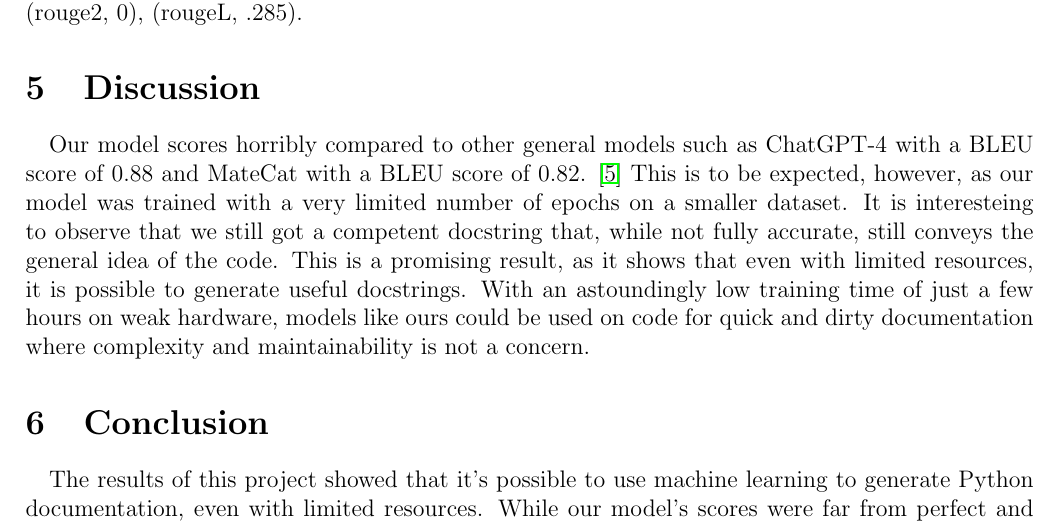
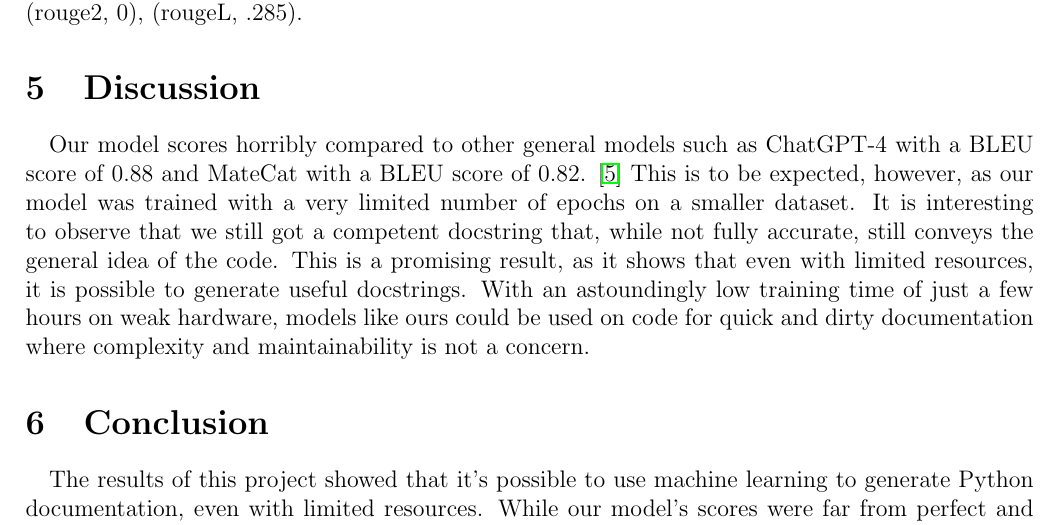
Before and after one commit to Levitiku5/CS440-Final, a LaTeX document (article/report.tex): part of page 3 of 5, cut so that both start at the same text. Compiled offline with pdfLaTeX.

Commit message:
Correct spelling

```diff
--- a/article/report.tex
+++ b/article/report.tex
@@ -109,10 +109,10 @@ tabsize=2
 	\paragraph{} Even with only a single epoch, we were able to generate the following docstring: “Wrap an environment into a deepmind environment.” , with the True string being “ Configure environment for DeepMind-style Atari.” Even though it is not perfect, this is a promising result, as it shows that our model is able to generate a docstring that is both accurate and concise. We believe that with more training, our model could generate even more accurate and useful docstrings. Using a simple Evaluation: Score = (Number of overlapping words)/(Total Unique Words in Both strings) the score is 0.09 or 9\%. Using Bleu evaluation, geometric mean of modified precision scores multiplied by a brevity penalty(Penalizes short candidate sentences) we are getting a 0.033 or a 3.3\% and using rouge (Recall-Oriented Understudy for Gisting) Evaluation, which is focuses on recall, precision, and F-measure of n-gram overlaps, as well as longest common subsequences(rougeL): (rouge1, .285), (rouge2, 0), (rougeL, .285).
 
 	\section{Discussion}
-	\paragraph{} Our model scores horribly compared to other general models such as ChatGPT-4 with a BLEU score of 0.88 and MateCat with a BLEU score of 0.82. \cite{ghassemiazghandi2024evaluation} This is to be expected, however, as our model was trained with a very limited number of epochs on a smaller dataset. It is interesteing to observe that we still got a competent docstring that, while not fully accurate, still conveys the general idea of the code. This is a promising result, as it shows that even with limited resources, it is possible to generate useful docstrings. With an astoundingly low training time of just a few hours on weak hardware, models like ours could be used on code for quick and dirty documentation where complexity and maintainability is not a concern.
+	\paragraph{} Our model scores horribly compared to other general models such as ChatGPT-4 with a BLEU score of 0.88 and MateCat with a BLEU score of 0.82. \cite{ghassemiazghandi2024evaluation} This is to be expected, however, as our model was trained with a very limited number of epochs on a smaller dataset. It is interesting to observe that we still got a competent docstring that, while not fully accurate, still conveys the general idea of the code. This is a promising result, as it shows that even with limited resources, it is possible to generate useful docstrings. With an astoundingly low training time of just a few hours on weak hardware, models like ours could be used on code for quick and dirty documentation where complexity and maintainability is not a concern.
 
 	\section{Conclusion}
-	\paragraph{} The results of this project showed that it's possible to use machine learning to generate Python documentation, even with limited resources. While our model's scores were far from perfect and didn’t match up to more advanced models like ChatGPT-4, it still managed to produce docstrings that were relevant and on-topic. This proves the concept works, with more training time and optimized parameters there's a lot of potential for improving the results. In the future, models like this could play a big role in making the process of creating software documentation faster and more efficient.
+	\paragraph{} The results of this project showed that it's possible to use machine learning to generate Python documentation, even with limited resources. While our model's scores were far from perfect and didn't match up to more advanced models like ChatGPT-4, it still managed to produce docstrings that were relevant and on-topic. This proves the concept works, with more training time and optimized parameters there's a lot of potential for improving the results. In the future, models like this could play a big role in making the process of creating software documentation faster and more efficient.
 
 	\section{Future Work}
 	\paragraph{} Our greatest challenges with this experiment were definitely a lack of computational resources and time. We would like to explore the potential of using a larger dataset, as well as training for more epochs. We would also like to explore the potential of using a larger model, such as the Salesforce/codet5-large model. We would also like to explore the potential of using a different optimizers, such as the SGD optimizer. With more time and computational power, we might be able to find a convergence on a more optimal solution using SGD. We might also try SGD with momentum if we still find ourselves limited on resources in the future to help reach a balance between optimal convergence and resource usage.
```
Also changed, not shown: article/report.pdf, article/report.tex (4 more changed lines), 2 other files.
